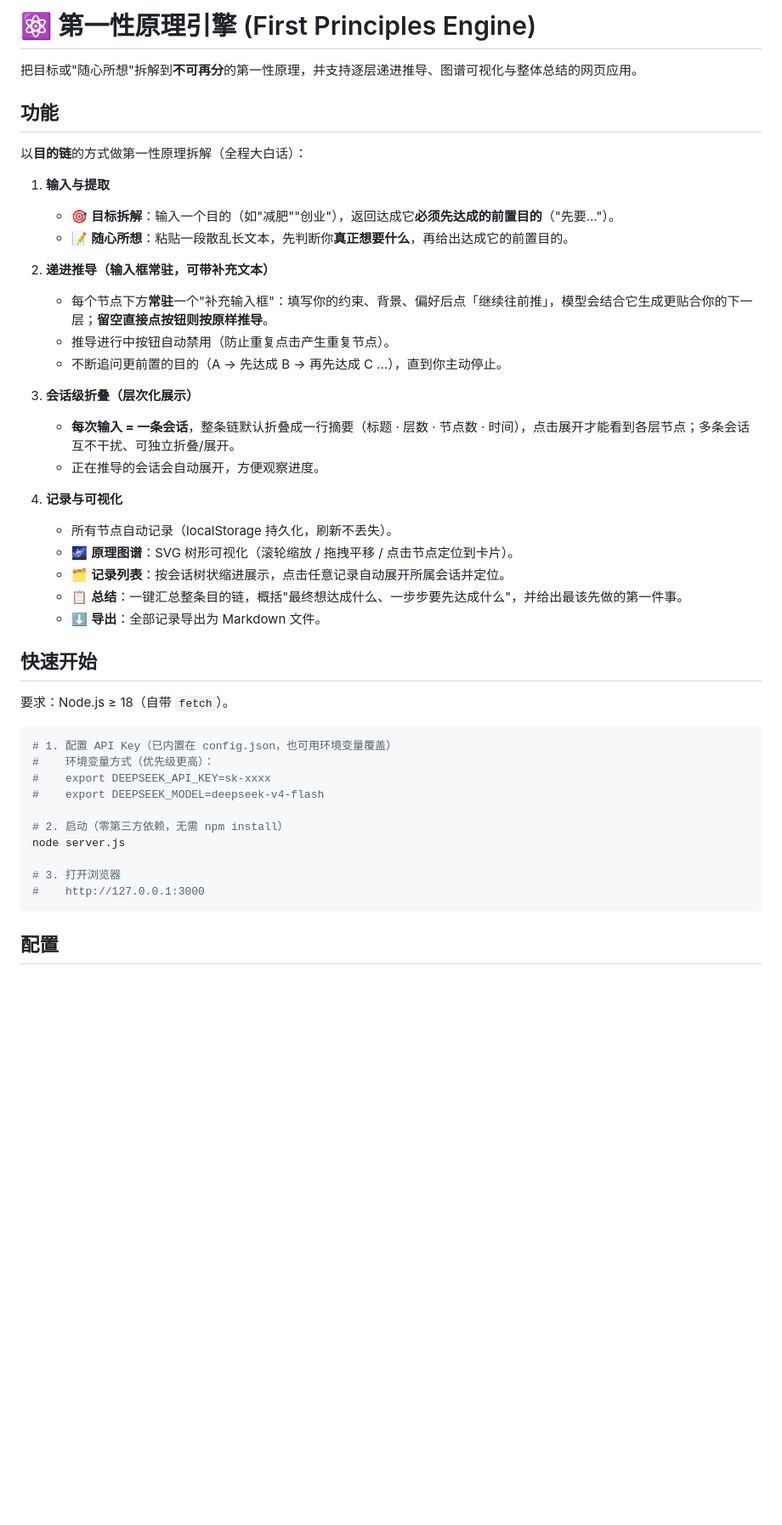
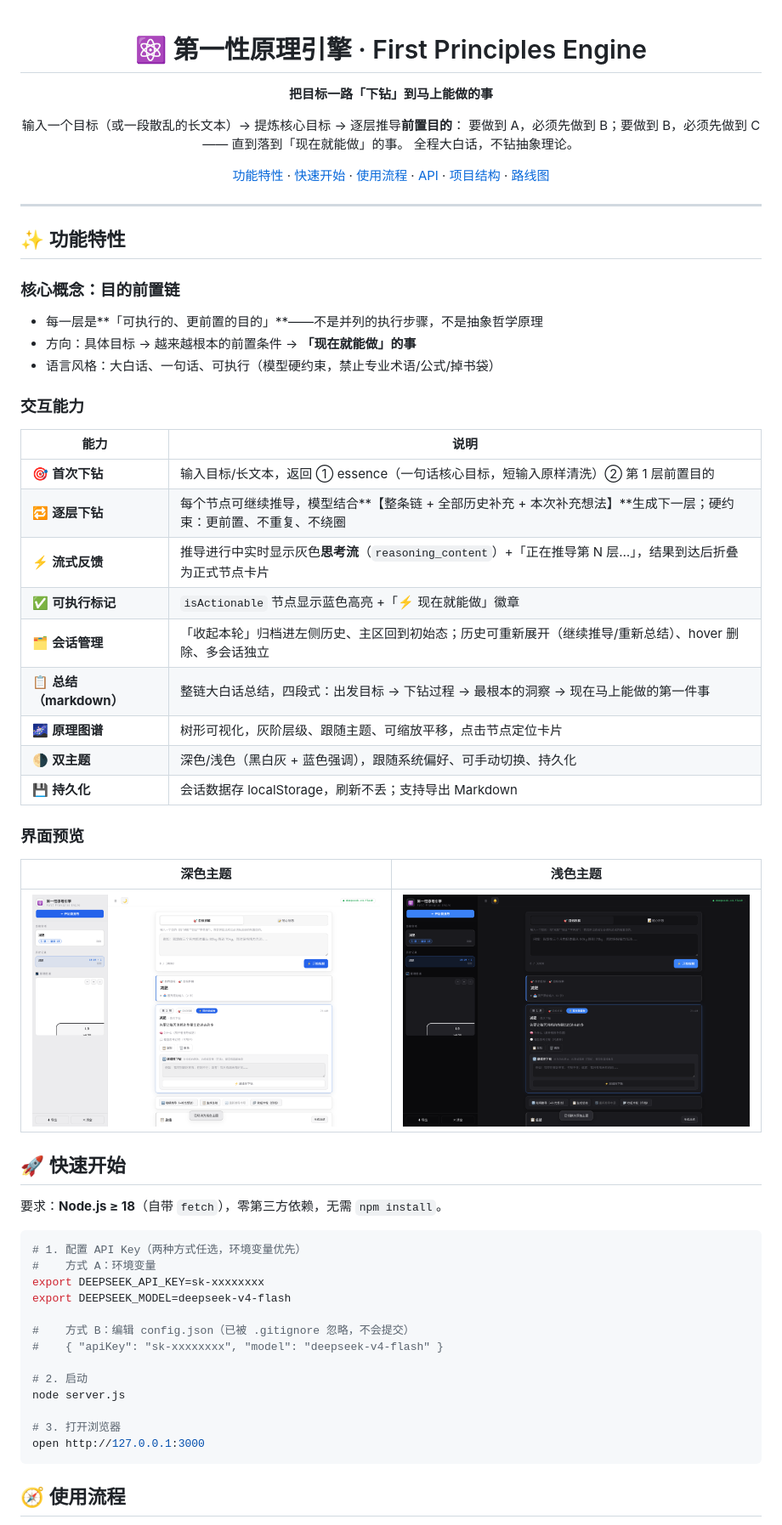
Before and after one commit to xiangjianan/primus, a Markdown page: README.md, the part around the change printed below. Shown: that part at 85% size. GitHub-like rendering; pictures changed too: docs/screenshots/dark.png (added), docs/screenshots/light.png (added); blank space fills up the shorter version.

Commit message:
docs: 完善 README（功能/截图/API/结构/路线图）+ 添加 LICENSE

````diff
--- a/README.md
+++ b/README.md
@@ -1,47 +1,66 @@
-# ⚛️ 第一性原理引擎 (First Principles Engine)
+<div align="center">
 
-把目标或"随心所想"拆解到**不可再分**的第一性原理，并支持逐层递进推导、图谱可视化与整体总结的网页应用。
+# ⚛️ 第一性原理引擎 · First Principles Engine
 
-## 功能
+**把目标一路「下钻」到马上能做的事**
 
-以**目的链**的方式做第一性原理拆解（全程大白话）：
+输入一个目标（或一段散乱的长文本）→ 提炼核心目标 → 逐层推导**前置目的**：
+要做到 A，必须先做到 B；要做到 B，必须先做到 C —— 直到落到「现在就能做」的事。
+全程大白话，不钻抽象理论。
 
-1. **输入与提取**
-   - 🎯 **目标拆解**：输入一个目的（如"减肥""创业"），返回达成它**必须先达成的前置目的**（"先要…"）。
-   - 📝 **随心所想**：粘贴一段散乱长文本，先判断你**真正想要什么**，再给出达成它的前置目的。
+[功能特性](#-功能特性) · [快速开始](#-快速开始) · [使用流程](#-使用流程) · [API](#-api) · [项目结构](#-项目结构) · [路线图](#-路线图)
 
-2. **递进推导（输入框常驻，可带补充文本）**
-   - 每个节点下方**常驻**一个"补充输入框"：填写你的约束、背景、偏好后点「继续往前推」，模型会结合它生成更贴合你的下一层；**留空直接点按钮则按原样推导**。
-   - 推导进行中按钮自动禁用（防止重复点击产生重复节点）。
-   - 不断追问更前置的目的（A → 先达成 B → 再先达成 C …），直到你主动停止。
+</div>
 
-3. **会话级折叠（层次化展示）**
-   - **每次输入 = 一条会话**，整条链默认折叠成一行摘要（标题 · 层数 · 节点数 · 时间），点击展开才能看到各层节点；多条会话互不干扰、可独立折叠/展开。
-   - 正在推导的会话会自动展开，方便观察进度。
+---
 
-4. **记录与可视化**
-   - 所有节点自动记录（localStorage 持久化，刷新不丢失）。
-   - 🌌 **原理图谱**：SVG 树形可视化（滚轮缩放 / 拖拽平移 / 点击节点定位到卡片）。
-   - 🗂 **记录列表**：按会话树状缩进展示，点击任意记录自动展开所属会话并定位。
-   - 📋 **总结**：一键汇总整条目的链，概括"最终想达成什么、一步步要先达成什么"，并给出最该先做的第一件事。
-   - ⬇ **导出**：全部记录导出为 Markdown 文件。
+## ✨ 功能特性
 
-## 快速开始
+### 核心概念：目的前置链
 
-要求：Node.js ≥ 18（自带 `fetch`）。
+- 每一层是**「可执行的、更前置的目的」**——不是并列的执行步骤，不是抽象哲学原理
+- 方向：具体目标 → 越来越根本的前置条件 → **「现在就能做」的事**
+- 语言风格：大白话、一句话、可执行（模型硬约束，禁止专业术语/公式/掉书袋）
+
+### 交互能力
+
+| 能力 | 说明 |
+| --- | --- |
+| 🎯 **首次下钻** | 输入目标/长文本，返回 ① essence（一句话核心目标，短输入原样清洗）② 第 1 层前置目的 |
+| 🔁 **逐层下钻** | 每个节点可继续推导，模型结合**【整条链 + 全部历史补充 + 本次补充想法】**生成下一层；硬约束：更前置、不重复、不绕圈 |
+| ⚡ **流式反馈** | 推导进行中实时显示灰色**思考流**（`reasoning_content`）+「正在推导第 N 层…」，结果到达后折叠为正式节点卡片 |
+| ✅ **可执行标记** | `isActionable` 节点显示蓝色高亮 +「⚡ 现在就能做」徽章 |
+| 🗂 **会话管理** | 「收起本轮」归档进左侧历史、主区回到初始态；历史可重新展开（继续推导/重新总结）、hover 删除、多会话独立 |
+| 📋 **总结（markdown）** | 整链大白话总结，四段式：出发目标 → 下钻过程 → 最根本的洞察 → 现在马上能做的第一件事 |
+| 🌌 **原理图谱** | 树形可视化，灰阶层级、跟随主题、可缩放平移，点击节点定位卡片 |
+| 🌗 **双主题** | 深色/浅色（黑白灰 + 蓝色强调），跟随系统偏好、可手动切换、持久化 |
+| 💾 **持久化** | 会话数据存 localStorage，刷新不丢；支持导出 Markdown |
+
+### 界面预览
+
+| 深色主题 | 浅色主题 |
+| :---: | :---: |
+| ![深色主题](docs/screenshots/dark.png) | ![浅色主题](docs/screenshots/light.png) |
+
+## 🚀 快速开始
+
+要求：**Node.js ≥ 18**（自带 `fetch`），零第三方依赖，无需 `npm install`。
 
 ```bash
-# 1. 配置 API Key（已内置在 config.json，也可用环境变量覆盖）
-#    环境变量方式（优先级更高）：
-#    export DEEPSEEK_API_KEY=sk-xxxx
-#    export DEEPSEEK_MODEL=deepseek-v4-flash
+# 1. 配置 API Key（两种方式任选，环境变量优先）
+#    方式 A：环境变量
+export DEEPSEEK_API_KEY=sk-xxxxxxxx
+export DEEPSEEK_MODEL=deepseek-v4-flash
 
-# 2. 启动（零第三方依赖，无需 npm install）
+#    方式 B：编辑 config.json（已被 .gitignore 忽略，不会提交）
+#    { "apiKey": "sk-xxxxxxxx", "model": "deepseek-v4-flash" }
+
+# 2. 启动
 node server.js
 
 # 3. 打开浏览器
-#    http://127.0.0.1:3000
+open http://127.0.0.1:3000
 ```
 
-## 配置
+## 🧭 使用流程
 
````
Also changed, not shown: other parts of README.md (+92 -18 lines), 1 other file.
